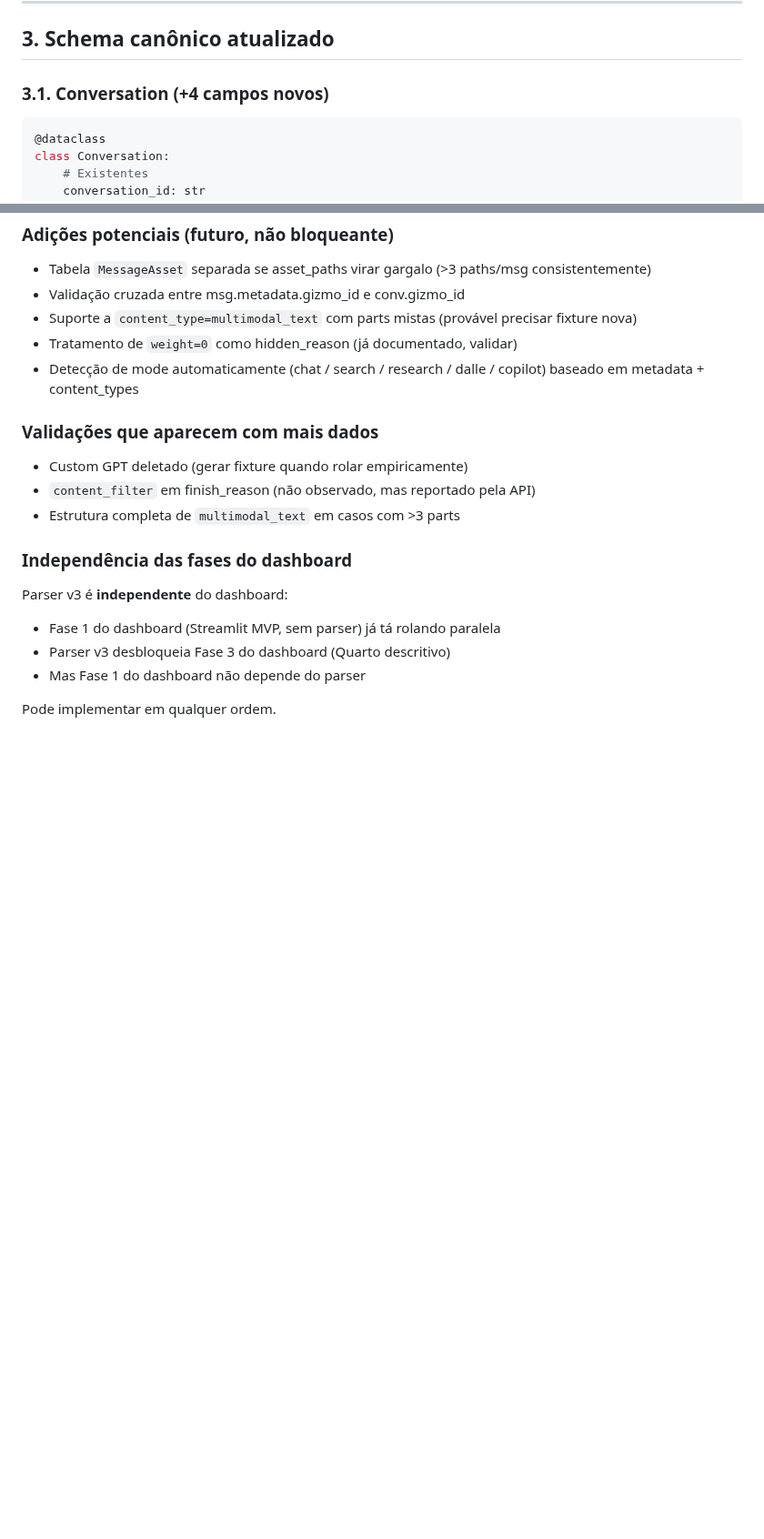
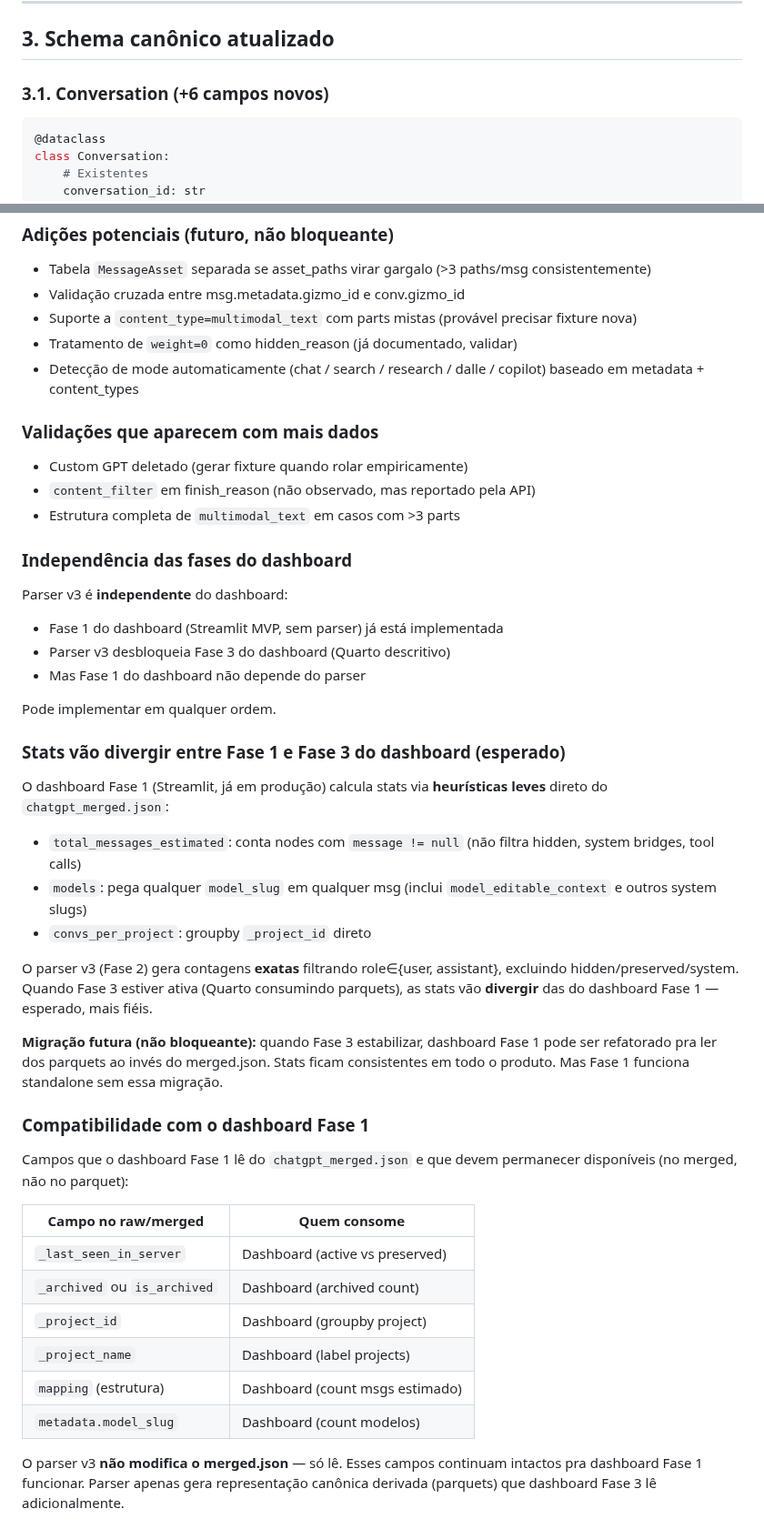
Before and after one commit to mrlnlms/multi-ai-session-data-extractor, a Markdown page: docs/parser-v3-plan.md, 2 parts joined by grey strips. Shown at 91% size. GitHub-like rendering; blank space fills up the shorter version.

````diff
--- a/docs/parser-v3-plan.md
+++ b/docs/parser-v3-plan.md
@@ -105,7 +105,7 @@ fixture + teste. Fail = não implementado corretamente.
 
 ## 3. Schema canônico atualizado
 
-### 3.1. Conversation (+4 campos novos)
+### 3.1. Conversation (+6 campos novos)
 
 ```python
 @dataclass
@@ -604,8 +641,48 @@ tests/extractors/chatgpt/fixtures/
 ### Independência das fases do dashboard
 
 Parser v3 é **independente** do dashboard:
-- Fase 1 do dashboard (Streamlit MVP, sem parser) já tá rolando paralela
+- Fase 1 do dashboard (Streamlit MVP, sem parser) já está implementada
 - Parser v3 desbloqueia Fase 3 do dashboard (Quarto descritivo)
 - Mas Fase 1 do dashboard não depende do parser
 
 Pode implementar em qualquer ordem.
+
+### Stats vão divergir entre Fase 1 e Fase 3 do dashboard (esperado)
+
+O dashboard Fase 1 (Streamlit, já em produção) calcula stats via
+**heurísticas leves** direto do `chatgpt_merged.json`:
+
+- `total_messages_estimated`: conta nodes com `message != null` (não
+  filtra hidden, system bridges, tool calls)
+- `models`: pega qualquer `model_slug` em qualquer msg (inclui
+  `model_editable_context` e outros system slugs)
+- `convs_per_project`: groupby `_project_id` direto
+
+O parser v3 (Fase 2) gera contagens **exatas** filtrando role∈{user,
+assistant}, excluindo hidden/preserved/system. Quando Fase 3 estiver
+ativa (Quarto consumindo parquets), as stats vão **divergir** das do
+dashboard Fase 1 — esperado, mais fiéis.
+
+**Migração futura (não bloqueante):** quando Fase 3 estabilizar, dashboard
+Fase 1 pode ser refatorado pra ler dos parquets ao invés do merged.json.
+Stats ficam consistentes em todo o produto. Mas Fase 1 funciona standalone
+sem essa migração.
+
+### Compatibilidade com o dashboard Fase 1
+
+Campos que o dashboard Fase 1 lê do `chatgpt_merged.json` e que devem
+permanecer disponíveis (no merged, não no parquet):
+
+| Campo no raw/merged | Quem consome |
+|---|---|
+| `_last_seen_in_server` | Dashboard (active vs preserved) |
+| `_archived` ou `is_archived` | Dashboard (archived count) |
+| `_project_id` | Dashboard (groupby project) |
+| `_project_name` | Dashboard (label projects) |
+| `mapping` (estrutura) | Dashboard (count msgs estimado) |
+| `metadata.model_slug` | Dashboard (count modelos) |
+
+O parser v3 **não modifica o merged.json** — só lê. Esses campos
+continuam intactos pra dashboard Fase 1 funcionar. Parser apenas gera
+representação canônica derivada (parquets) que dashboard Fase 3 lê
+adicionalmente.
````
Also changed, not shown: other parts of docs/parser-v3-plan.md (+41 -4 lines), docs/parser-v3-empirical-findings.md (+8 -1 lines).
